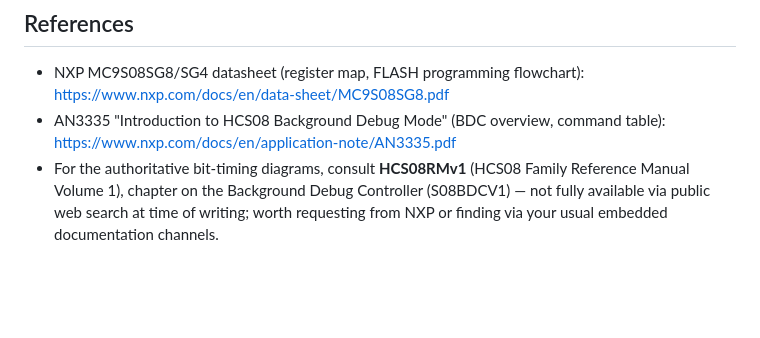
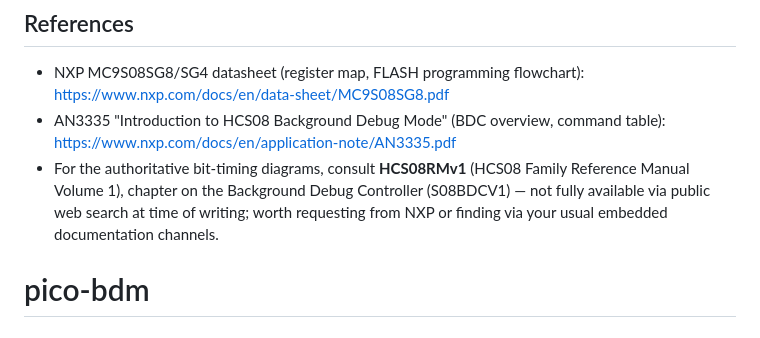
Before and after one commit to nithyananthan-r/pico-bdm, a Markdown page: README.md, the part around the change. Drawn GitHub-style; blank space fills up the shorter version.

```diff
--- a/README.md
+++ b/README.md
@@ -195,3 +195,4 @@ Errors: `{"ok": false, "error": "message"}`.
   Controller (S08BDCV1) — not fully available via public web search at time
   of writing; worth requesting from NXP or finding via your usual embedded
   documentation channels.
+# pico-bdm
```
